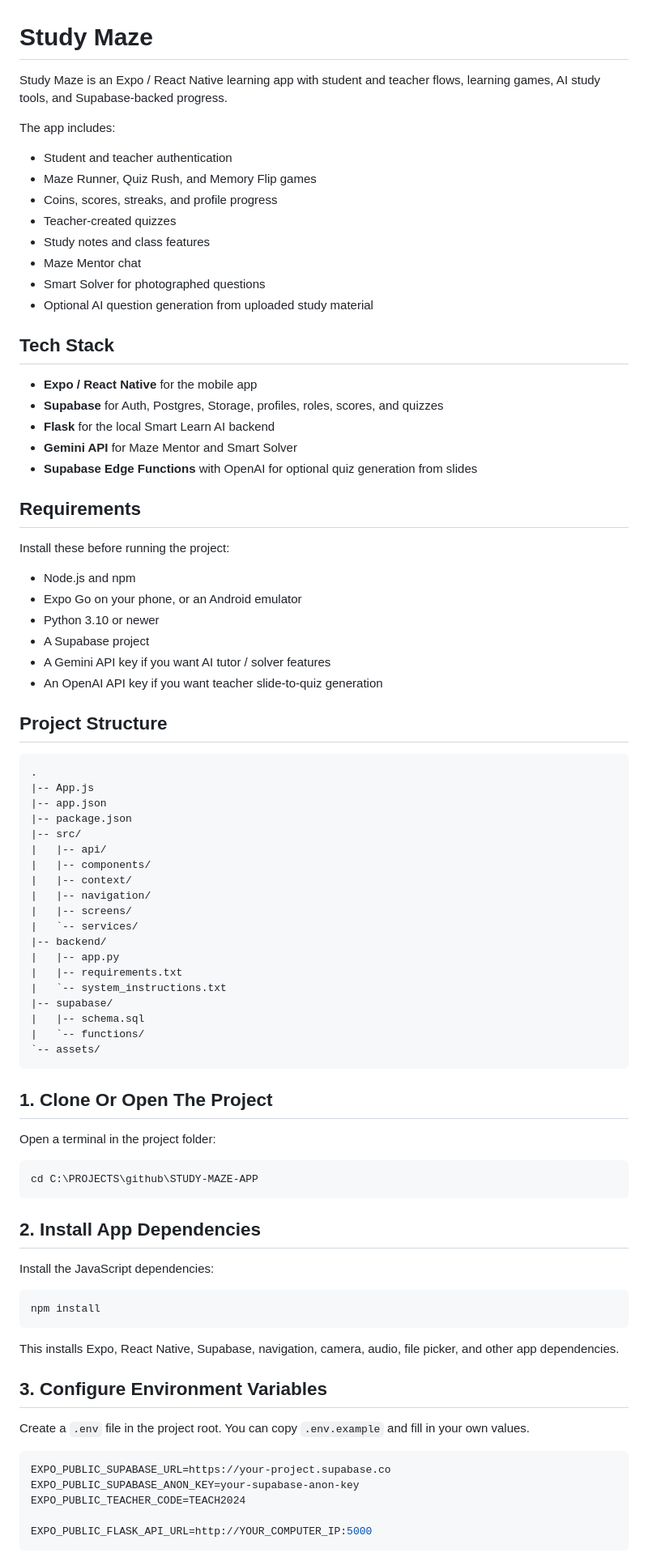
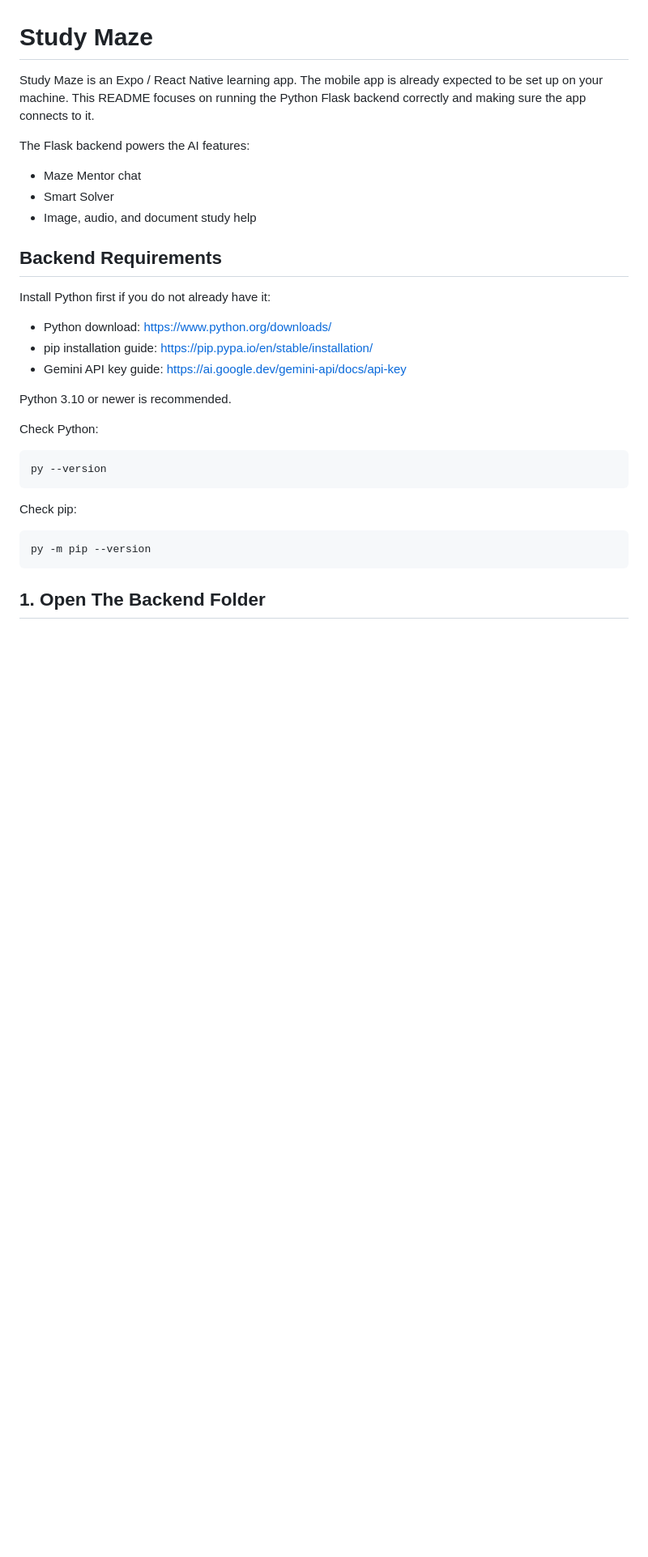
Before and after one commit to ElozwiNcedo224017286/STUDY-MAZE-APP, a Markdown page: README.md, the part around one of its changes. Shown at 81% size. Drawn GitHub-style; blank space fills up the shorter version.

````diff
--- a/README.md
+++ b/README.md
@@ -1,88 +1,34 @@
 # Study Maze
 
-Study Maze is an Expo / React Native learning app with student and teacher flows, learning games, AI study tools, and Supabase-backed progress.
+Study Maze is an Expo / React Native learning app. The mobile app is already expected to be set up on your machine. This README focuses on running the Python Flask backend correctly and making sure the app connects to it.
 
-The app includes:
+The Flask backend powers the AI features:
 
-- Student and teacher authentication
-- Maze Runner, Quiz Rush, and Memory Flip games
-- Coins, scores, streaks, and profile progress
-- Teacher-created quizzes
-- Study notes and class features
 - Maze Mentor chat
-- Smart Solver for photographed questions
-- Optional AI question generation from uploaded study material
+- Smart Solver
+- Image, audio, and document study help
 
-## Tech Stack
+## Backend Requirements
 
-- **Expo / React Native** for the mobile app
-- **Supabase** for Auth, Postgres, Storage, profiles, roles, scores, and quizzes
-- **Flask** for the local Smart Learn AI backend
-- **Gemini API** for Maze Mentor and Smart Solver
-- **Supabase Edge Functions** with OpenAI for optional quiz generation from slides
+Install Python first if you do not already have it:
 
-## Requirements
+- Python download: https://www.python.org/downloads/
+- pip installation guide: https://pip.pypa.io/en/stable/installation/
+- Gemini API key guide: https://ai.google.dev/gemini-api/docs/api-key
 
-Install these before running the project:
+Python 3.10 or newer is recommended.
 
-- Node.js and npm
-- Expo Go on your phone, or an Android emulator
-- Python 3.10 or newer
-- A Supabase project
-- A Gemini API key if you want AI tutor / solver features
-- An OpenAI API key if you want teacher slide-to-quiz generation
+Check Python:
 
-## Project Structure
-
-```text
-.
-|-- App.js
-|-- app.json
-|-- package.json
-|-- src/
-|   |-- api/
-|   |-- components/
-|   |-- context/
-|   |-- navigation/
-|   |-- screens/
-|   `-- services/
-|-- backend/
-|   |-- app.py
-|   |-- requirements.txt
-|   `-- system_instructions.txt
-|-- supabase/
-|   |-- schema.sql
-|   `-- functions/
-`-- assets/
+```powershell
+py --version
 ```
 
-## 1. Clone Or Open The Project
-
-Open a terminal in the project folder:
+Check pip:
 
 ```powershell
-cd C:\PROJECTS\github\STUDY-MAZE-APP
+py -m pip --version
 ```
 
-## 2. Install App Dependencies
+## 1. Open The Backend Folder
 
-Install the JavaScript dependencies:
-
-```powershell
-npm install
-```
-
-This installs Expo, React Native, Supabase, navigation, camera, audio, file picker, and other app dependencies.
-
-## 3. Configure Environment Variables
-
-Create a `.env` file in the project root. You can copy `.env.example` and fill in your own values.
-
-```env
-EXPO_PUBLIC_SUPABASE_URL=https://your-project.supabase.co
-EXPO_PUBLIC_SUPABASE_ANON_KEY=your-supabase-anon-key
-EXPO_PUBLIC_TEACHER_CODE=TEACH2024
-
-EXPO_PUBLIC_FLASK_API_URL=http://YOUR_COMPUTER_IP:5000
-```
-
````
Also changed, not shown: other parts of README.md (+141 -183 lines).
